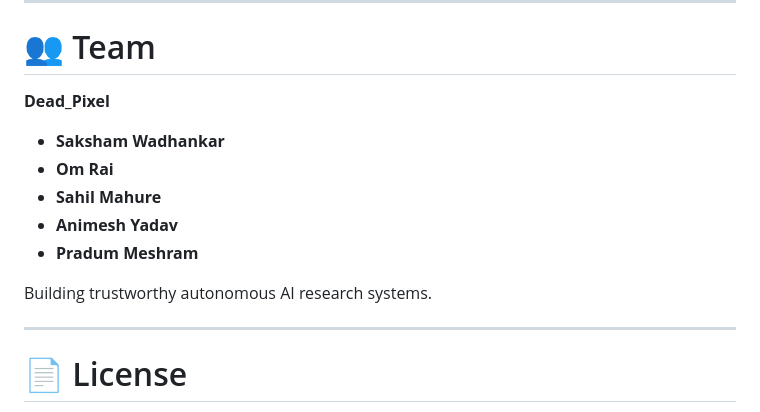
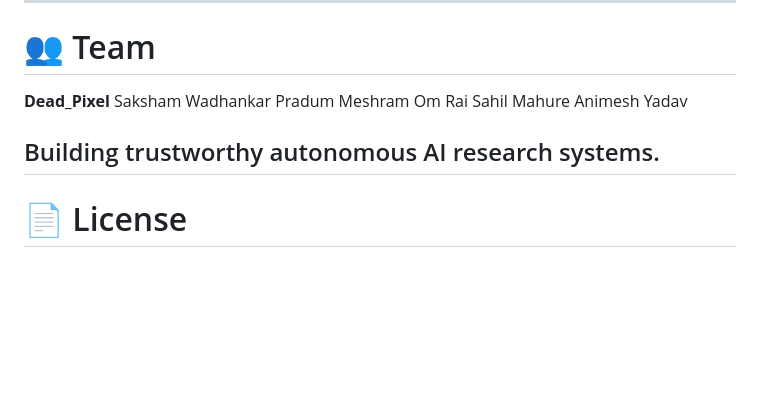
Before and after one commit to sakshamwadhankar/CodeRush2.0_Dead_Pixel, a Markdown page: Readme.md, the part around the change. GitHub-like rendering; blank space fills up the shorter version.

Commit message:
docs: reformat team member list and heading in Readme.md

```diff
--- a/Readme.md
+++ b/Readme.md
@@ -219,16 +219,13 @@ Human Approval
 # 👥 Team
 
 **Dead_Pixel**
+Saksham Wadhankar
+Pradum Meshram
+Om Rai
+Sahil Mahure
+Animesh Yadav
 
-- **Saksham Wadhankar**
-- **Om Rai**
-- **Sahil Mahure**
-- **Animesh Yadav**
-- **Pradum Meshram**
-
-Building trustworthy autonomous AI research systems.
-
----
+## Building trustworthy autonomous AI research systems.
 
 # 📄 License
 
```
